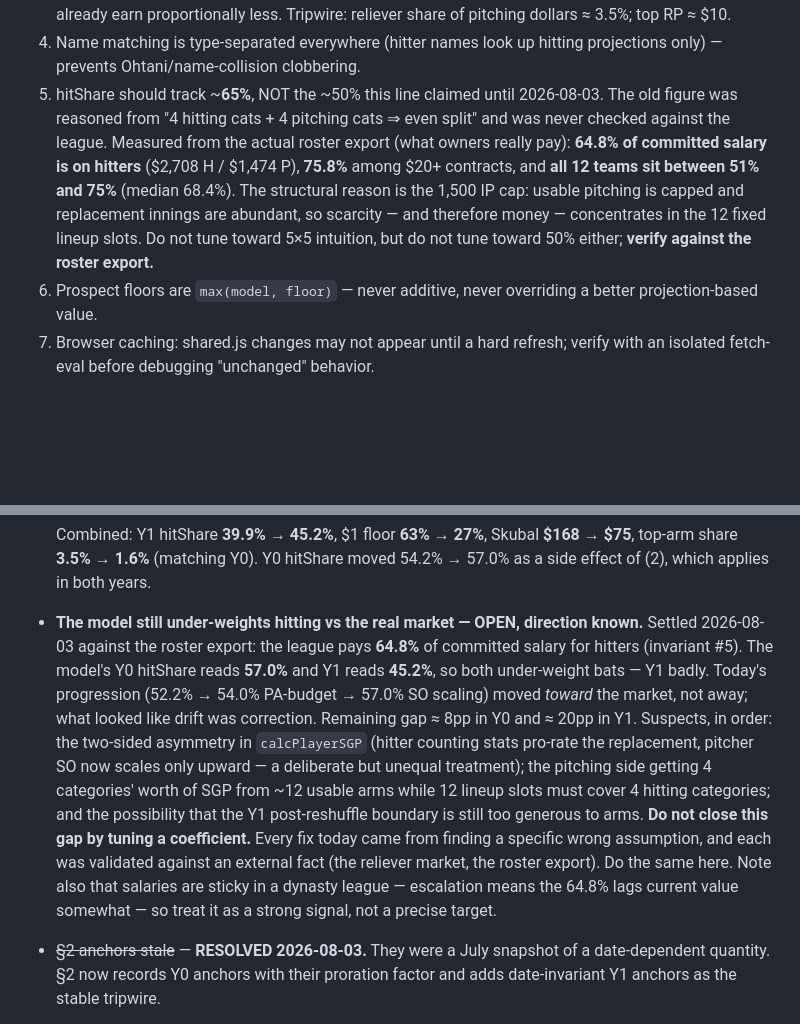
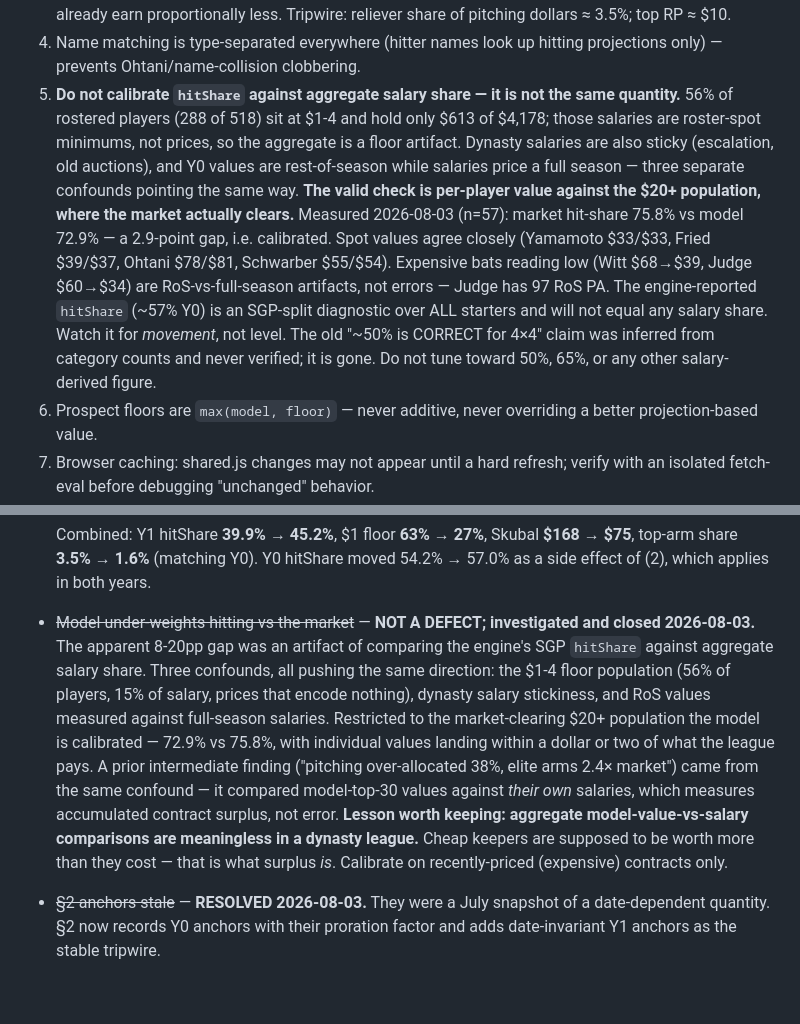
Before and after one commit to bkamisar/OttoneuAI, a Markdown page: MODEL.md, 2 parts joined by grey strips. Drawn GitHub-style; blank space fills up the shorter version.

Commit message:
docs(model): hitting under-weight investigated and closed -- not a defect
Chased the lead; it dissolved under proper measurement. The apparent
8-20pp gap came from comparing the engine's SGP hitShare against
aggregate salary share, which is not the same quantity and is confounded
three ways:

  - 288 of 518 rostered players (56%) sit at $1-4 holding just $613 of
    $4,178. Those salaries are roster-spot minimums, not prices.
  - Dynasty salaries are sticky: escalation and old auctions mean salary
    lags current value.
  - Y0 values are rest-of-season while salaries price a full season.

Restricted to the market-clearing $20+ population (n=57) the model is
calibrated: 75.8% market vs 72.9% model, a 2.9-point gap, with spot
values landing close (Yamamoto $33/$33, Fried $39/$37, Ohtani $78/$81,
Schwarber $55/$54). Expensive bats reading low -- Witt $68 to $39,
Judge $60 to $34 -- are RoS artifacts; Judge has 97 RoS PA.

Also retracts an intermediate finding from the same session ("pitching
over-allocated 38%, elite arms 2.4x market"). It compared model-top-30
values against their own salaries, which measures accumulated contract
surplus rather than model error. Cheap keepers are SUPPOSED to be worth
more than they cost.

Invariant #5 rewritten a second time. It claimed ~50% (inferred from
category counts, never verified), was corrected to ~65% from aggregate
salary, and is now corrected again: do not calibrate hitShare against
any salary-derived figure. The engine's hitShare is a diagnostic to
watch for movement, not a level to hit. Calibrate per-player against
recently-priced contracts.

No code change -- the model was right.

Co-Authored-By: Claude Opus 5 <noreply@anthropic.com>

```diff
--- a/MODEL.md
+++ b/MODEL.md
@@ -278,15 +278,23 @@ simulation, status auto-detect).
    Tripwire: reliever share of pitching dollars ≈ 3.5%; top RP ≈ $10.
 4. Name matching is type-separated everywhere (hitter names look up hitting
    projections only) — prevents Ohtani/name-collision clobbering.
-5. hitShare should track ~**65%**, NOT the ~50% this line claimed until 2026-08-03.
-   The old figure was reasoned from "4 hitting cats + 4 pitching cats ⇒ even split"
-   and was never checked against the league. Measured from the actual roster export
-   (what owners really pay): **64.8% of committed salary is on hitters** ($2,708 H /
-   $1,474 P), **75.8%** among $20+ contracts, and **all 12 teams sit between 51% and
-   75%** (median 68.4%). The structural reason is the 1,500 IP cap: usable pitching
-   is capped and replacement innings are abundant, so scarcity — and therefore
-   money — concentrates in the 12 fixed lineup slots. Do not tune toward 5×5
-   intuition, but do not tune toward 50% either; **verify against the roster export.**
+5. **Do not calibrate `hitShare` against aggregate salary share — it is not the same
+   quantity.** 56% of rostered players (288 of 518) sit at $1-4 and hold only $613 of
+   $4,178; those salaries are roster-spot minimums, not prices, so the aggregate is a
+   floor artifact. Dynasty salaries are also sticky (escalation, old auctions), and Y0
+   values are rest-of-season while salaries price a full season — three separate
+   confounds pointing the same way.
+   **The valid check is per-player value against the $20+ population, where the market
+   actually clears.** Measured 2026-08-03 (n=57): market hit-share 75.8% vs model
+   72.9% — a 2.9-point gap, i.e. calibrated. Spot values agree closely (Yamamoto
+   $33/$33, Fried $39/$37, Ohtani $78/$81, Schwarber $55/$54). Expensive bats reading
+   low (Witt $68→$39, Judge $60→$34) are RoS-vs-full-season artifacts, not errors —
+   Judge has 97 RoS PA.
+   The engine-reported `hitShare` (~57% Y0) is an SGP-split diagnostic over ALL
+   starters and will not equal any salary share. Watch it for *movement*, not level.
+   The old "~50% is CORRECT for 4×4" claim was inferred from category counts and never
+   verified; it is gone. Do not tune toward 50%, 65%, or any other salary-derived
+   figure.
 6. Prospect floors are `max(model, floor)` — never additive, never overriding
    a better projection-based value.
 7. Browser caching: shared.js changes may not appear until a hard refresh;
@@ -341,23 +349,21 @@ simulation, status auto-detect).
   Combined: Y1 hitShare **39.9% → 45.2%**, $1 floor **63% → 27%**, Skubal
   **$168 → $75**, top-arm share **3.5% → 1.6%** (matching Y0). Y0 hitShare moved
   54.2% → 57.0% as a side effect of (2), which applies in both years.
-- **The model still under-weights hitting vs the real market — OPEN, direction known.**
-  Settled 2026-08-03 against the roster export: the league pays **64.8%** of committed
-  salary for hitters (invariant #5). The model's Y0 hitShare reads **57.0%** and Y1
-  reads **45.2%**, so both under-weight bats — Y1 badly. Today's progression
-  (52.2% → 54.0% PA-budget → 57.0% SO scaling) moved *toward* the market, not away;
-  what looked like drift was correction.
-  Remaining gap ≈ 8pp in Y0 and ≈ 20pp in Y1. Suspects, in order: the two-sided
-  asymmetry in `calcPlayerSGP` (hitter counting stats pro-rate the replacement,
-  pitcher SO now scales only upward — a deliberate but unequal treatment); the
-  pitching side getting 4 categories' worth of SGP from ~12 usable arms while 12
-  lineup slots must cover 4 hitting categories; and the possibility that the Y1
-  post-reshuffle boundary is still too generous to arms.
-  **Do not close this gap by tuning a coefficient.** Every fix today came from
-  finding a specific wrong assumption, and each was validated against an external
-  fact (the reliever market, the roster export). Do the same here. Note also that
-  salaries are sticky in a dynasty league — escalation means the 64.8% lags current
-  value somewhat — so treat it as a strong signal, not a precise target.
+- ~~Model under-weights hitting vs the market~~ — **NOT A DEFECT; investigated and
+  closed 2026-08-03.** The apparent 8-20pp gap was an artifact of comparing the
+  engine's SGP `hitShare` against aggregate salary share. Three confounds, all
+  pushing the same direction: the $1-4 floor population (56% of players, 15% of
+  salary, prices that encode nothing), dynasty salary stickiness, and RoS values
+  measured against full-season salaries. Restricted to the market-clearing $20+
+  population the model is calibrated — 72.9% vs 75.8%, with individual values
+  landing within a dollar or two of what the league pays.
+  A prior intermediate finding ("pitching over-allocated 38%, elite arms 2.4×
+  market") came from the same confound — it compared model-top-30 values against
+  *their own* salaries, which measures accumulated contract surplus, not error.
+  **Lesson worth keeping: aggregate model-value-vs-salary comparisons are
+  meaningless in a dynasty league.** Cheap keepers are supposed to be worth more
+  than they cost — that is what surplus *is*. Calibrate on recently-priced
+  (expensive) contracts only.
 - ~~§2 anchors stale~~ — **RESOLVED 2026-08-03.** They were a July snapshot of a
   date-dependent quantity. §2 now records Y0 anchors with their proration factor and
   adds date-invariant Y1 anchors as the stable tripwire.
```
